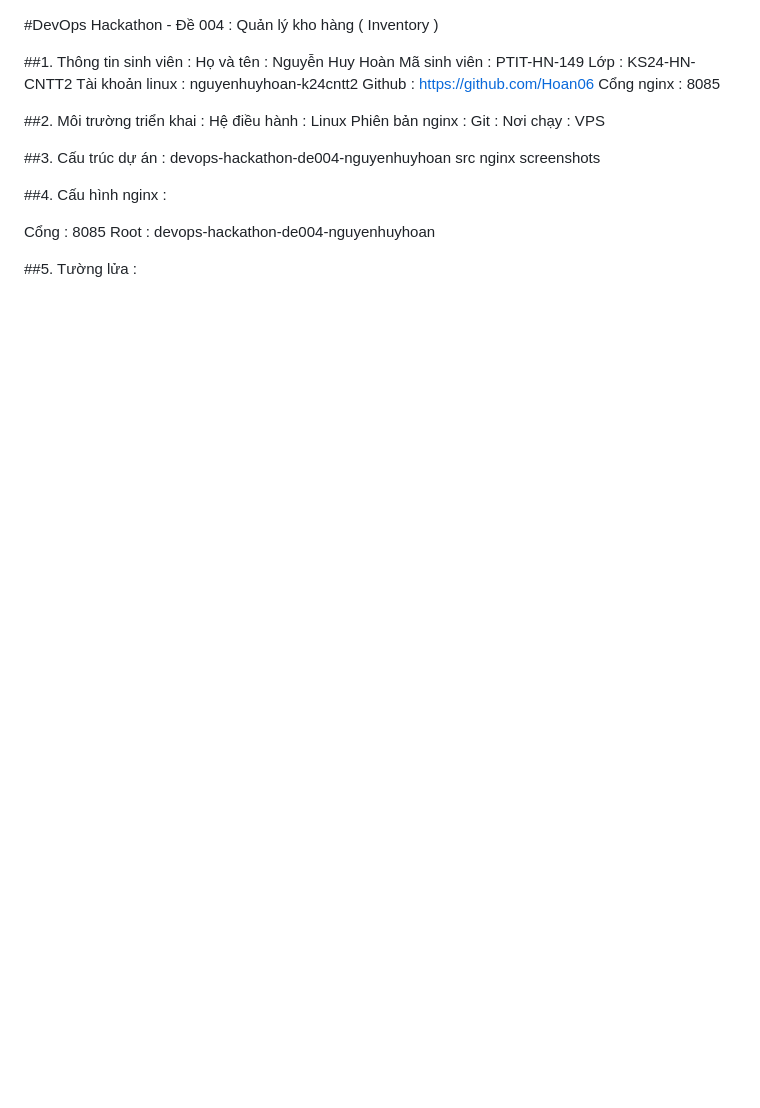
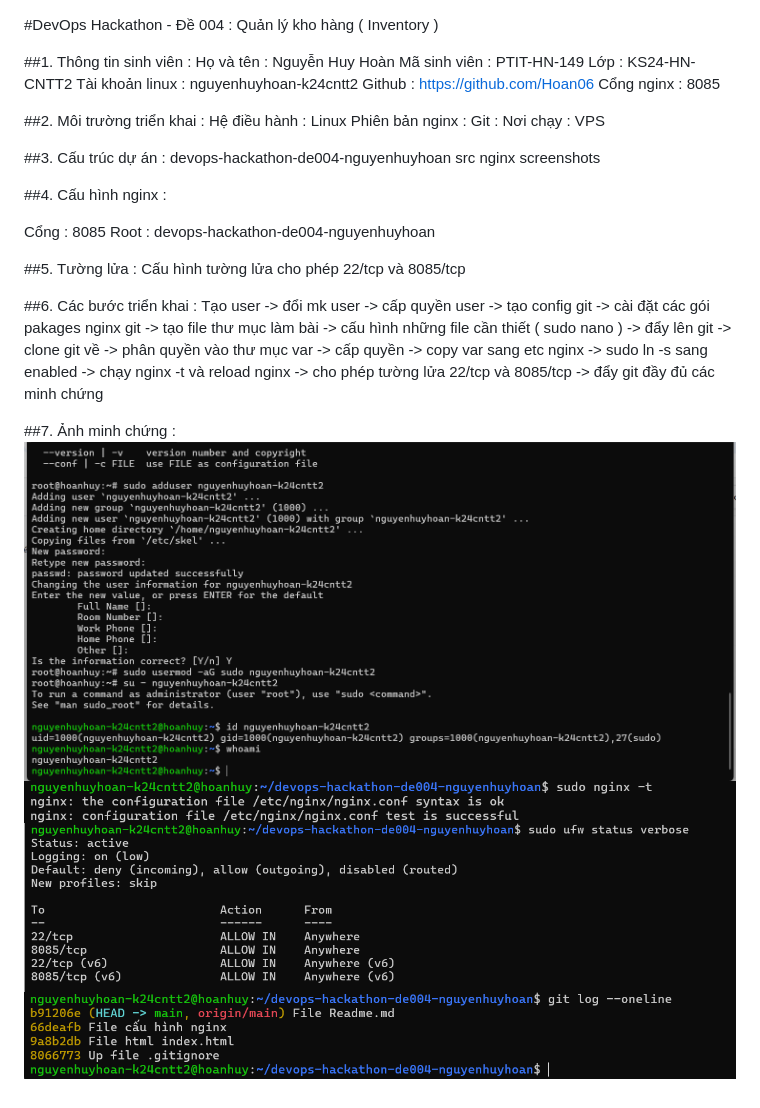
Before and after one commit to Hoan06/devops-hackathon-de004-nguyenhuyhoan, a Markdown page: Readme.md, the part around the change. GitHub-like rendering; pictures changed too: screenshots/01-user.png (added), screenshots/02-nginx.png (added), screenshots/03-ufw.png (added); blank space fills up the shorter version.

Commit message:
up ảnh minh chứng

```diff
--- a/Readme.md
+++ b/Readme.md
@@ -27,3 +27,15 @@ Cổng : 8085
 Root : devops-hackathon-de004-nguyenhuyhoan
 
 ##5. Tường lửa :
+Cấu hình tường lửa cho phép 22/tcp và 8085/tcp
+
+##6. Các bước triển khai :
+Tạo user -> đổi mk user -> cấp quyền user -> tạo config git -> cài đặt các gói pakages nginx git -> tạo file thư
+mục làm bài -> cấu hình những file cần thiết ( sudo nano ) -> đẩy lên git -> clone git về -> phân quyền vào thư mục var -> cấp quyền -> copy var sang etc nginx -> sudo ln -s
+sang enabled -> chạy nginx -t và reload nginx -> cho phép tường lửa 22/tcp và 8085/tcp -> đẩy git đầy đủ các minh chứng
+
+##7. Ảnh minh chứng :
+![](screenshots/01-user.png)
+![](screenshots/02-nginx.png)
+![](screenshots/03-ufw.png)
+![](screenshots/05-git-log.png)
```
